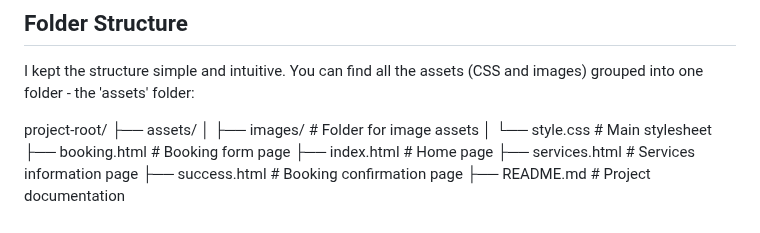
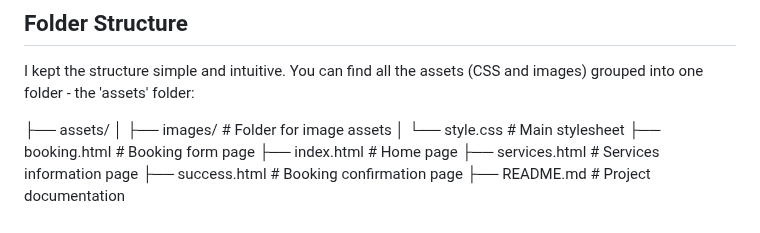
Before and after one commit to tstyer/Folkestone-Dogs, a Markdown page: README.md, the part around the change. Drawn GitHub-style.

Commit message:
Update README.md
Amend folder structure section

```diff
--- a/README.md
+++ b/README.md
@@ -298,7 +298,6 @@ The goal is to use it as a template to improve my front-end ability.
 
 I kept the structure simple and intuitive. You can find all the assets (CSS and images) grouped into one folder - the 'assets' folder:
 
-project-root/
 ├── assets/
 │ ├── images/ # Folder for image assets
 │ └── style.css # Main stylesheet
```
